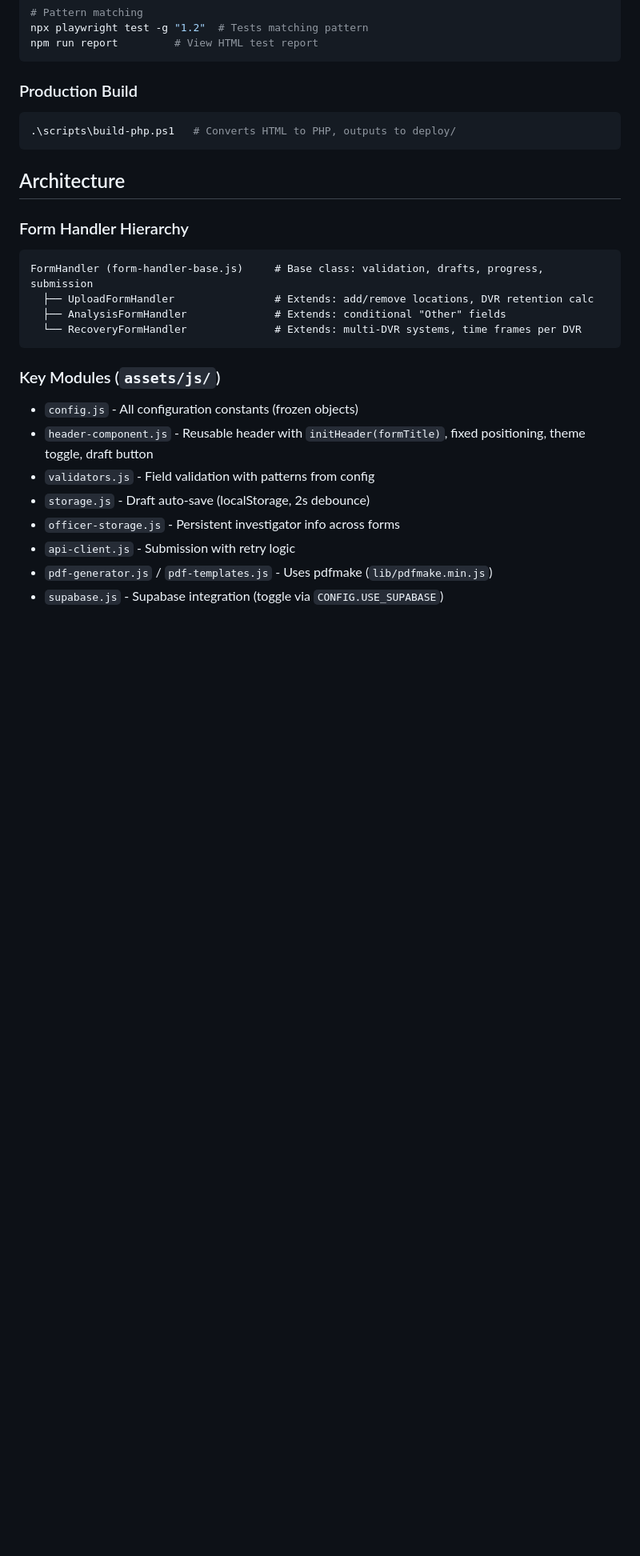
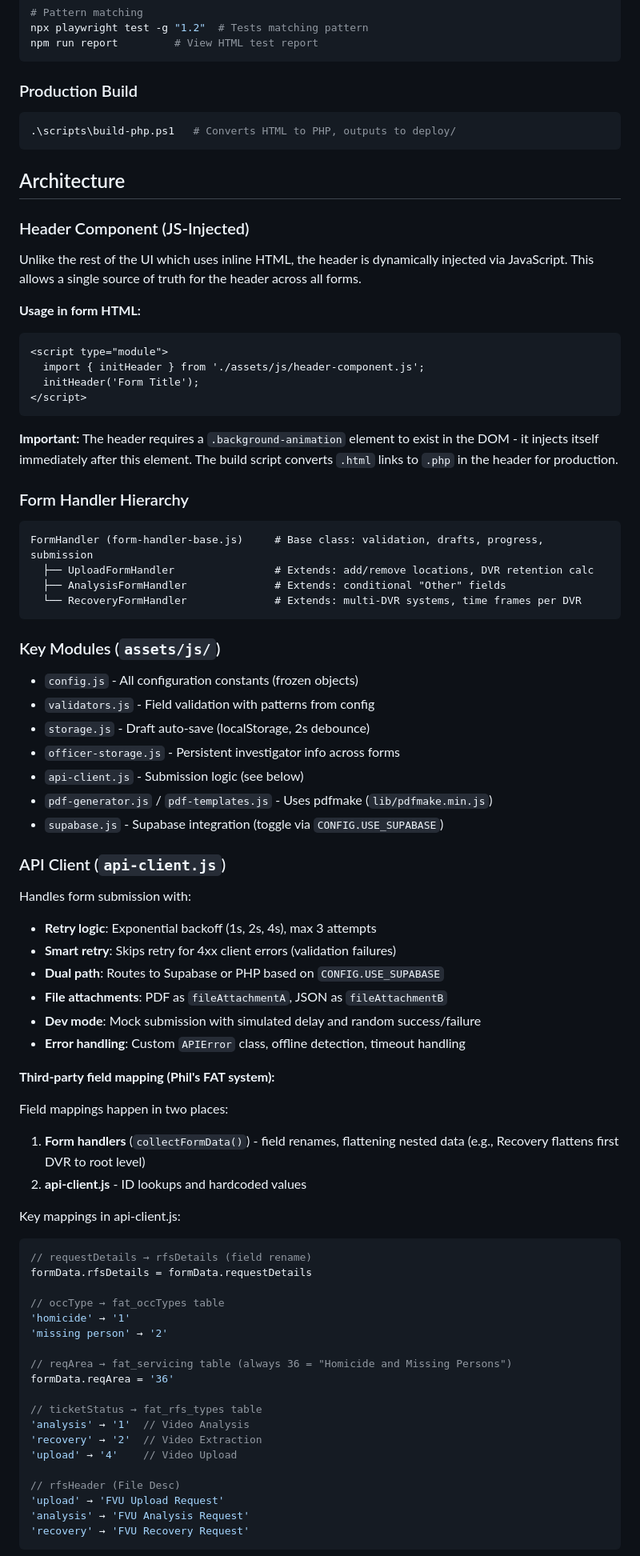
Before and after one commit to Recon222/supa_base_start_fresh_form_submission_form_app_20250623, a Markdown page: CLAUDE.md, the part around one of its changes. Shown at 80% size. Drawn GitHub-style; blank space fills up the shorter version.

````diff
--- a/CLAUDE.md
+++ b/CLAUDE.md
@@ -46,6 +46,20 @@ npm run report         # View HTML test report
 
 ## Architecture
 
+### Header Component (JS-Injected)
+
+Unlike the rest of the UI which uses inline HTML, the header is dynamically injected via JavaScript. This allows a single source of truth for the header across all forms.
+
+**Usage in form HTML:**
+```html
+<script type="module">
+  import { initHeader } from './assets/js/header-component.js';
+  initHeader('Form Title');
+</script>
+```
+
+**Important:** The header requires a `.background-animation` element to exist in the DOM - it injects itself immediately after this element. The build script converts `.html` links to `.php` in the header for production.
+
 ### Form Handler Hierarchy
 ```
 FormHandler (form-handler-base.js)     # Base class: validation, drafts, progress, submission
@@ -56,10 +70,49 @@ FormHandler (form-handler-base.js)     # Base class: validation, drafts, progres
 
 ### Key Modules (`assets/js/`)
 - `config.js` - All configuration constants (frozen objects)
-- `header-component.js` - Reusable header with `initHeader(formTitle)`, fixed positioning, theme toggle, draft button
 - `validators.js` - Field validation with patterns from config
 - `storage.js` - Draft auto-save (localStorage, 2s debounce)
 - `officer-storage.js` - Persistent investigator info across forms
-- `api-client.js` - Submission with retry logic
+- `api-client.js` - Submission logic (see below)
 - `pdf-generator.js` / `pdf-templates.js` - Uses pdfmake (`lib/pdfmake.min.js`)
 - `supabase.js` - Supabase integration (toggle via `CONFIG.USE_SUPABASE`)
+
+### API Client (`api-client.js`)
+
+Handles form submission with:
+- **Retry logic**: Exponential backoff (1s, 2s, 4s), max 3 attempts
+- **Smart retry**: Skips retry for 4xx client errors (validation failures)
+- **Dual path**: Routes to Supabase or PHP based on `CONFIG.USE_SUPABASE`
+- **File attachments**: PDF as `fileAttachmentA`, JSON as `fileAttachmentB`
+- **Dev mode**: Mock submission with simulated delay and random success/failure
+- **Error handling**: Custom `APIError` class, offline detection, timeout handling
+
+**Third-party field mapping (Phil's FAT system):**
+
+Field mappings happen in two places:
+1. **Form handlers** (`collectFormData()`) - field renames, flattening nested data (e.g., Recovery flattens first DVR to root level)
+2. **api-client.js** - ID lookups and hardcoded values
+
+Key mappings in api-client.js:
+```javascript
+// requestDetails → rfsDetails (field rename)
+formData.rfsDetails = formData.requestDetails
+
+// occType → fat_occTypes table
+'homicide' → '1'
+'missing person' → '2'
+
+// reqArea → fat_servicing table (always 36 = "Homicide and Missing Persons")
+formData.reqArea = '36'
+
+// ticketStatus → fat_rfs_types table
+'analysis' → '1'  // Video Analysis
+'recovery' → '2'  // Video Extraction
+'upload' → '4'    // Video Upload
+
+// rfsHeader (File Desc)
+'upload' → 'FVU Upload Request'
+'analysis' → 'FVU Analysis Request'
+'recovery' → 'FVU Recovery Request'
+```
+
````
Also changed, not shown: other parts of CLAUDE.md (+69 -0 lines), docs/Session-Summary-Third-Party-Integration.md (added, +105 -0 lines), rfsHeader-Investigation.md (added, +176 -0 lines).
